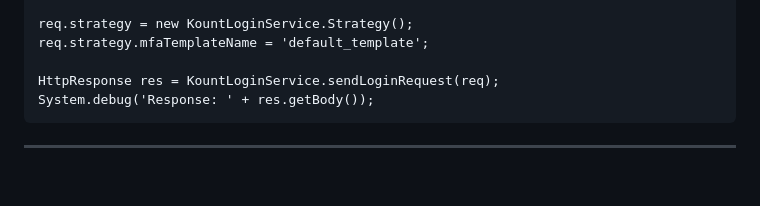
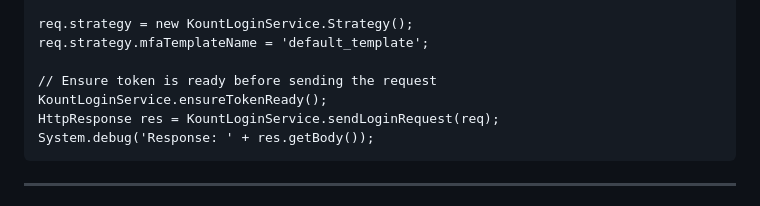
Before and after one commit to bdrhoa/k360pf, a Markdown page: apex/account_protection/README.md, the part around the change. Rendered like a GitHub page; blank space fills up the shorter version.

Commit message:
`Added KountLoginService.ensureTokenReady() call before sending login request`

````diff
--- a/apex/account_protection/README.md
+++ b/apex/account_protection/README.md
@@ -74,6 +74,8 @@ req.account.accountIsActive = true;
 req.strategy = new KountLoginService.Strategy();
 req.strategy.mfaTemplateName = 'default_template';
 
+// Ensure token is ready before sending the request
+KountLoginService.ensureTokenReady();
 HttpResponse res = KountLoginService.sendLoginRequest(req);
 System.debug('Response: ' + res.getBody());
 ```
````
